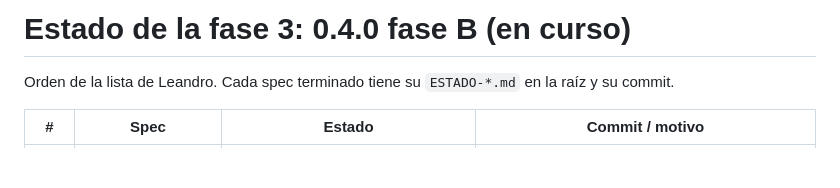
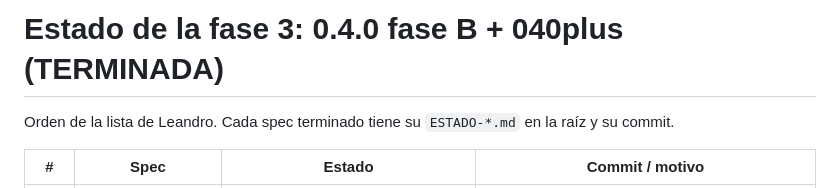
Before and after one commit to leandrogzn98-hash/growi-bridge, a Markdown page: ESTADO-FASE-3.md, the part around the change. Rendered like a GitHub page; blank space fills up the shorter version.

Commit message:
ESTADO-FASE-3: fase marcada como terminada
Co-Authored-By: Claude Opus 5.5 <noreply@anthropic.com>

```diff
--- a/ESTADO-FASE-3.md
+++ b/ESTADO-FASE-3.md
@@ -1,4 +1,4 @@
-# Estado de la fase 3: 0.4.0 fase B (en curso)
+# Estado de la fase 3: 0.4.0 fase B + 040plus (TERMINADA)
 
 Orden de la lista de Leandro. Cada spec terminado tiene su `ESTADO-*.md` en la
 raíz y su commit.
```
